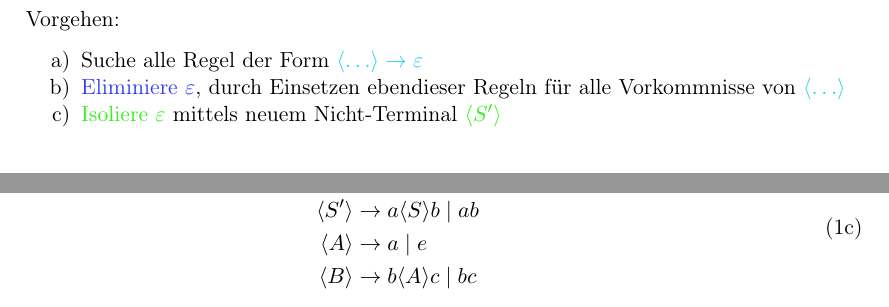
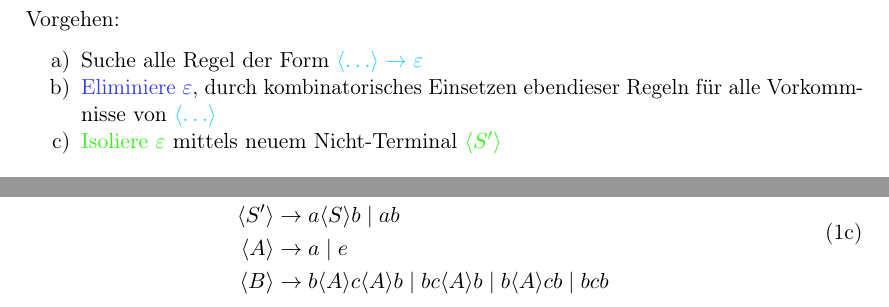
Before and after one commit to bbenno/ti_cheatsheet, a LaTeX document (main.tex): two parts of page 2 of 4, joined at a grey line, cut so that both start at the same text. Compiled offline with pdfLaTeX.

Commit message:
Extend example of section 1
... in order to clarify the combinatoric replacement.

```diff
--- a/main.tex
+++ b/main.tex
@@ -73,7 +73,7 @@
 Vorgehen:
 \begin{enumerate}[label=\alph*)]
     \item Suche alle Regel der Form {\color{c1}$\nt{\dots} \to \epsilon$}
-    \item {\color{c2}Eliminiere $\epsilon$}, durch Einsetzen ebendieser Regeln für alle Vorkommnisse von \textcolor{c1}{$\nt{\dots}$}
+    \item {\color{c2}Eliminiere $\epsilon$}, durch kombinatorisches Einsetzen ebendieser Regeln für alle Vorkommnisse von \textcolor{c1}{$\nt{\dots}$}
     \item {\color{c3}Isoliere $\epsilon$} mittels neuem Nicht-Terminal \textcolor{c3}{$\nt{S'}$}
 \end{enumerate}
 
@@ -83,24 +83,33 @@ Vorgehen:
 \begin{align}
     \label{eq:epsilon:1_search}
     \begin{split}
+    % S -> aSb | B | \e
+    % A -> a | Ae | \e
+    % B -> bAcAb
     \color{c1}\nt{S} & \to a \nt{S} b \mid \nt{B} \mid \color{c1}\epsilon \\
     \color{c1}\nt{A} & \to a \mid \nt{A}e \mid \color{c1}\epsilon \\
-    \nt{B} & \to b\nt{A}c
+    \nt{B} & \to b\nt{A}c\nt{A}b
     \end{split}
     \\ \nonumber \\
     \label{eq:epsilon:2_elemination}
     \begin{split}
+    % S -> aSb | B | \e
+    % A -> a | Ae | \e
+    % B -> bAcAb | b\ecAb | bAc\eb | b\ec\eb
     \nt{S} & \to a \nt{S} b \mid \epsilon \mid \nt{B} \mid a{\color{c2}\epsilon}b \\
     \nt{A} & \to a \mid \nt{A}e \mid {\color{c2}\epsilon}e \\
-    \nt{B} & \to b\nt{A}c \mid b{\color{c2}\epsilon}c
+    \nt{B} & \to b\nt{A}c\nt{A}b \mid b{\color{c2}\epsilon}c\nt{A}b \mid b\nt{A}c{\color{c2}\epsilon}b \mid b{\color{c2}\epsilon}c{\color{c2}\epsilon}b
     \end{split}
     \\ \nonumber \\
     \label{eq:epsilon:3_isolation}
     \begin{split}
+    % S -> aSb | B | \e
+    % A -> a | Ae | \e
+    % B -> bAcAb | bcAb | bAcb | bcb
     \color{c3}\nt{S} & \color{c3}\to \epsilon \mid \nt{S'} \\
     \nt{S'} & \to a \nt{S} b \mid ab \\
     \nt{A} & \to a \mid e \\
-    \nt{B} & \to b\nt{A}c \mid bc
+    \nt{B} & \to b\nt{A}c\nt{A}b \mid bc\nt{A}b \mid b\nt{A}cb \mid bcb
     \end{split}
 \end{align}
 \end{subequations}
```
